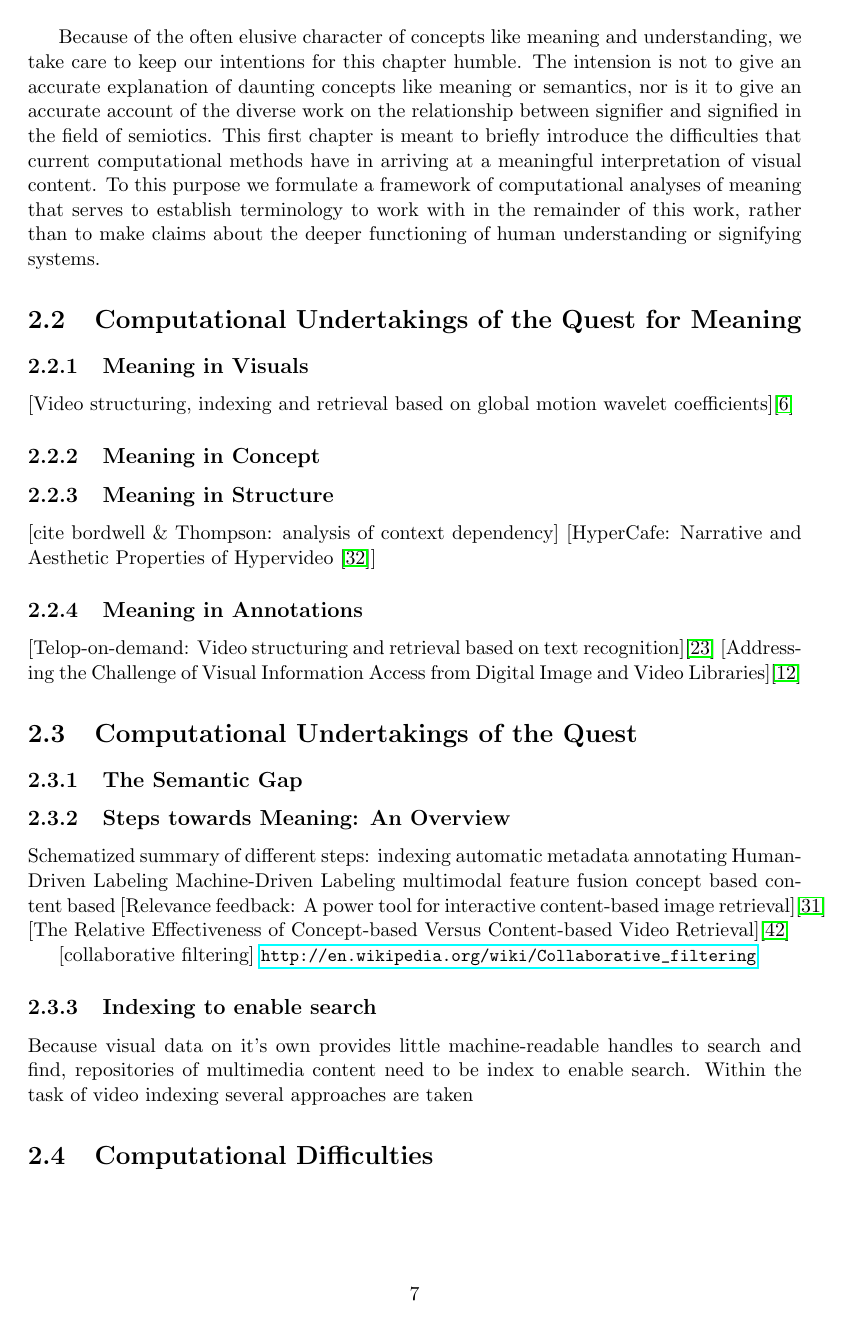
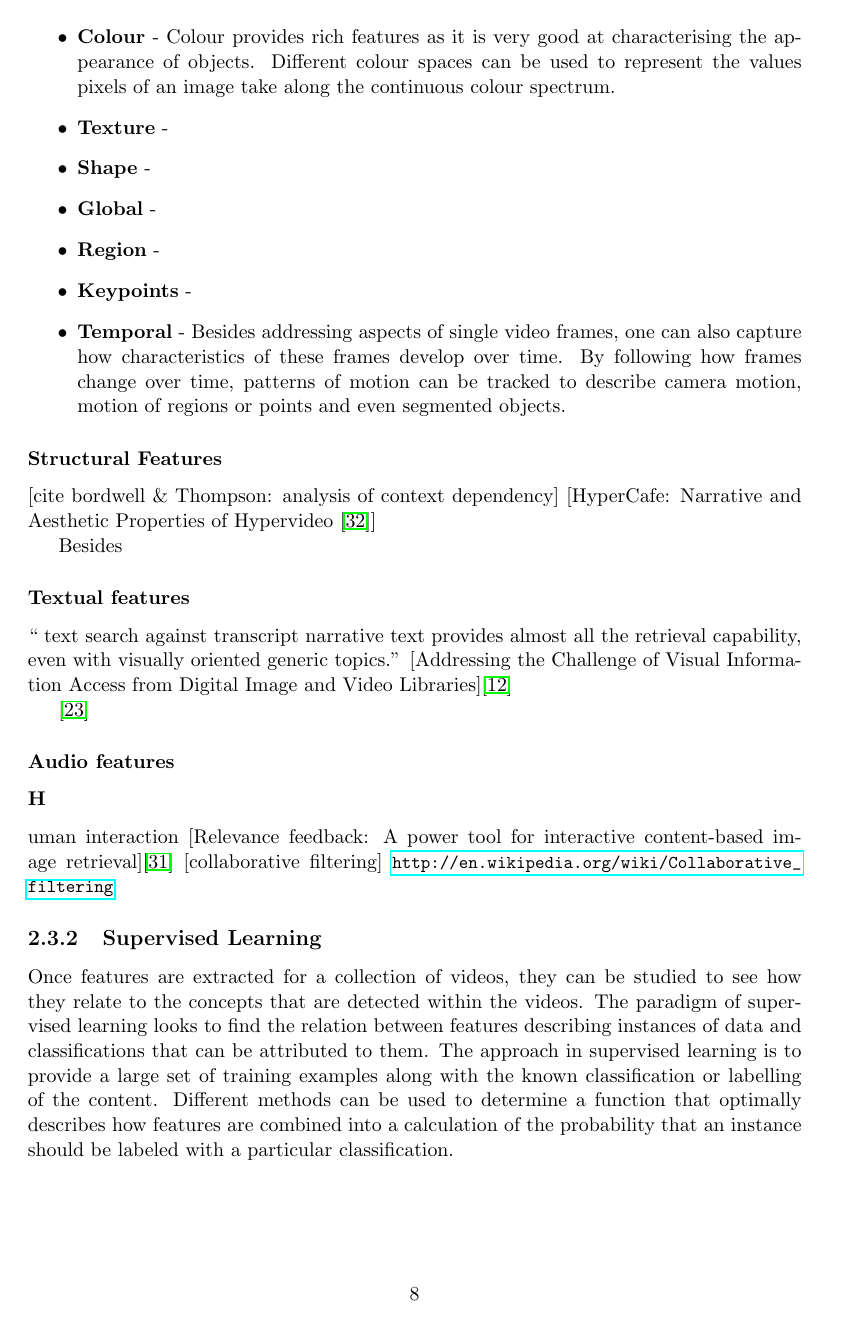
Before and after one commit to phillchill/dissertation, a LaTeX thesis (dissertation_main.tex, which reads tex/main/meaningInVideo.tex): page 9 of 39 before the commit and page 10 of 41 after it. Compiled offline with pdfLaTeX.

Commit message:
ch2 sec 2

```diff
--- a/tex/main/meaningInVideo.tex
+++ b/tex/main/meaningInVideo.tex
@@ -54,44 +59,55 @@ e.g. windmill
-Because of the often elusive character of concepts like meaning and understanding, we take care to keep our intentions for this chapter humble. The intension is not to give an accurate explanation of daunting concepts like meaning or semantics, nor is it to give an accurate account of the diverse work on the relationship between signifier and signified in the field of semiotics. This first chapter is meant to briefly introduce the difficulties that current computational methods have in arriving at a meaningful interpretation of visual content. To this purpose we formulate a framework of computational analyses of meaning that serves to establish terminology to work with in the remainder of this work, rather than to make claims about the deeper functioning of human understanding or signifying systems.
-
-
-
-% section introduction (end)
+All of these issues contribute to the gap between the low level features extracted from video and the interpretations we humans give to them. Challenges posed by the semantic gap are of mayor concern to the research community focussing on multimedia retrieval based on querying by user defined semantical concepts. It is thus relevant to different scientific disciplines such as computer vision, information retrieval, machine learning and human-computer interaction. In the next section briefly reviews computational strategies that aim to narrow the semantic gap.
 
 \section{Computational Undertakings of the Quest for Meaning}
 
-\subsection{Meaning in Visuals}
+Although video content has a multi-modal nature, that may consist of sounds, spoken language, a recorded visual stream, animations and textual information in (sub)titles, it's defining characteristic is the presence of a sequence of images. While some works investigate the role of auditory\cite{Wang:2000vf} and textual features\cite{Kuwano:2000wy} in video analysis, most efforts to narrow the semantic gap in video systems focus on the visual modality and try to make use of the features that can be extracted from it. This section gives a brief overview of the strategies to narrow the semantic gap in that is apparent in the computational interpretation of video content.
+
+\subsection{Feature Extraction}
 [Video structuring, indexing and retrieval based on global motion wavelet coefficients]\cite{Bruno:2002tt}
 
-\subsection{Meaning in Concept}
-\subsection{Meaning in Structure}
+\subsubsection{Visual Features}
+
+In their broad overview of concept-based video retrieval techniques, Snoek and Worring point to the following categories of visual features that are commonly used in video analysis.
+
+\begin{itemize}
+  \item \textbf{Colour} - Colour provides rich features as it is very good at characterising the appearance of objects. Different colour spaces can be used to represent the values pixels of an image take along the continuous colour spectrum.
+
+  \item \textbf{Texture} -
+
+  \item \textbf{Shape} -
+
+  \item \textbf{Global} -
+
+  \item \textbf{Region} -
+
+  \item \textbf{Keypoints} -
+
+  \item \textbf{Temporal} -  Besides addressing aspects of single video frames, one can also capture how characteristics of these frames develop over time. By following how frames change over time, patterns of motion can be tracked to describe camera motion, motion of regions or points and even segmented objects.
+
+\end{itemize}
+
+
+\subsubsection{Structural Features}
 [cite bordwell \& Thompson: analysis of context dependency]
 % hypervideo as form of 1 narrative 2 navigation, link to database documentary
 [HyperCafe: Narrative and Aesthetic Properties of Hypervideo \cite{Sawhney:1996tk}]
 
-\subsection{Meaning in Annotations}
-[Telop-on-demand: Video structuring and retrieval based on text recognition]\cite{Kuwano:2000wy}
+Besides
+
+\subsubsection{Textual features}
+`` text search against transcript narrative text provides almost all the retrieval capability, even with visually oriented generic topics.''
 [Addressing the Challenge of Visual Information Access from Digital Image and Video Libraries]\cite{Christel:2005td}
 
-\section{Computational Undertakings of the Quest}
-\subsection{The Semantic Gap}
+\cite{Kuwano:2000wy}
+
+\subsubsection{Audio features}
 
 
-\subsection{Steps towards Meaning: An Overview}
-Schematized summary of different steps:
-indexing
-automatic metadata
-annotating
-  Human-Driven Labeling
-  Machine-Driven Labeling
-multimodal feature fusion
-concept based
-content based [Relevance feedback: A power tool for interactive content-based image retrieval]\cite{Rui:1998uj}
-[The Relative Effectiveness of Concept-based Versus Content-based Video Retrieval]\cite{Yang:2004tc}
-
+\subsubsection
+Human interaction [Relevance feedback: A power tool for interactive content-based image retrieval]\cite{Rui:1998uj}
 [collaborative filtering] \url{http://en.wikipedia.org/wiki/Collaborative_filtering}
 
-\subsection{Indexing to enable search}
-Because visual data on it's own provides little machine-readable handles to search and find, repositories of multimedia content need to be index to enable search. Within the task of video indexing several approaches are taken
+\subsection{Supervised Learning}
 
-\section{Computational Difficulties}
+Once features are extracted for a collection of videos, they can be studied to see how they relate to the concepts that are detected within the videos. The paradigm of supervised learning looks to find the relation between features describing instances of data and classifications that can be attributed to them. The approach in supervised learning is to provide a large set of training examples along with the known classification or labelling of the content. Different methods can be used to determine a function that optimally describes how features are combined into a calculation of the probability that an instance should be labeled with a particular classification.
 
```
Also changed, not shown: tex/acknowledgements.tex (+5 -5 lines), tex/intro.tex (+11 -0 lines), dissertation_main.pdf, tex/main/meaningInVideo.tex (48 more changed lines), 5 other files.
